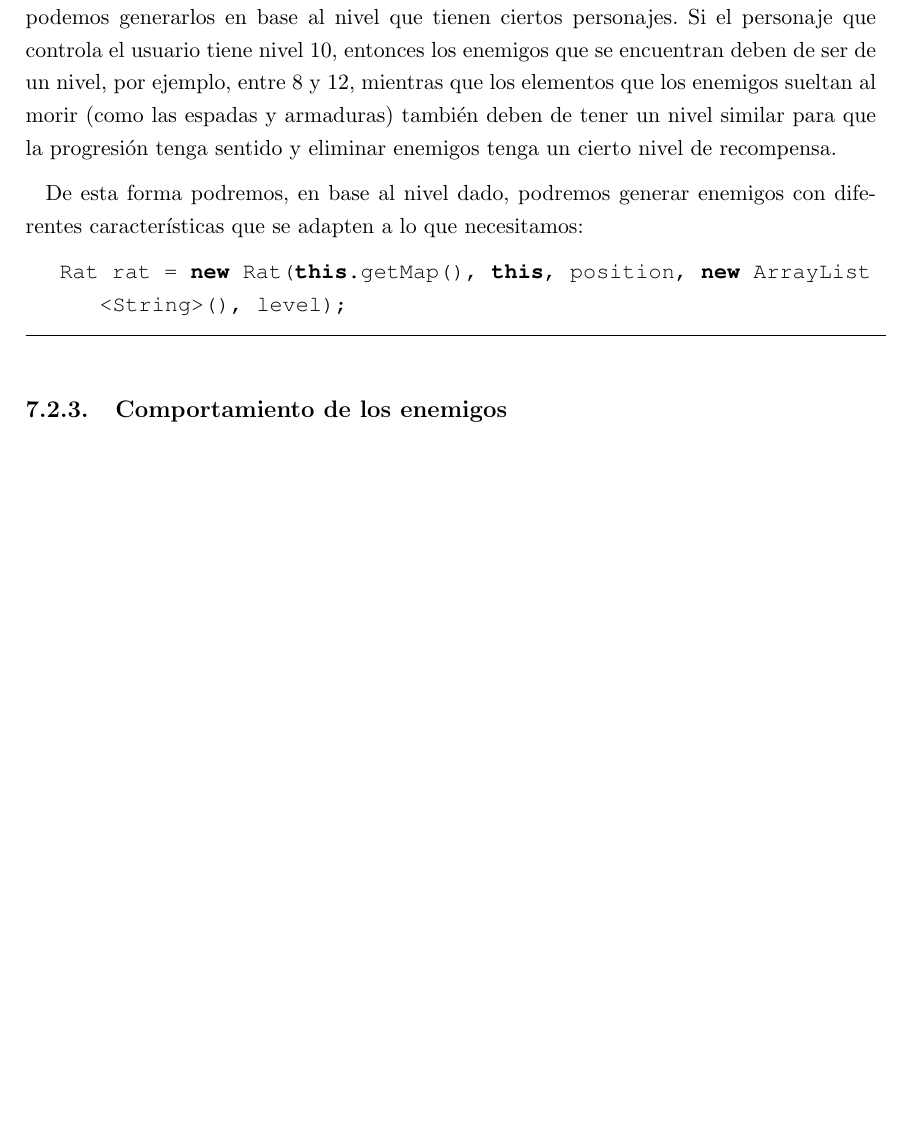
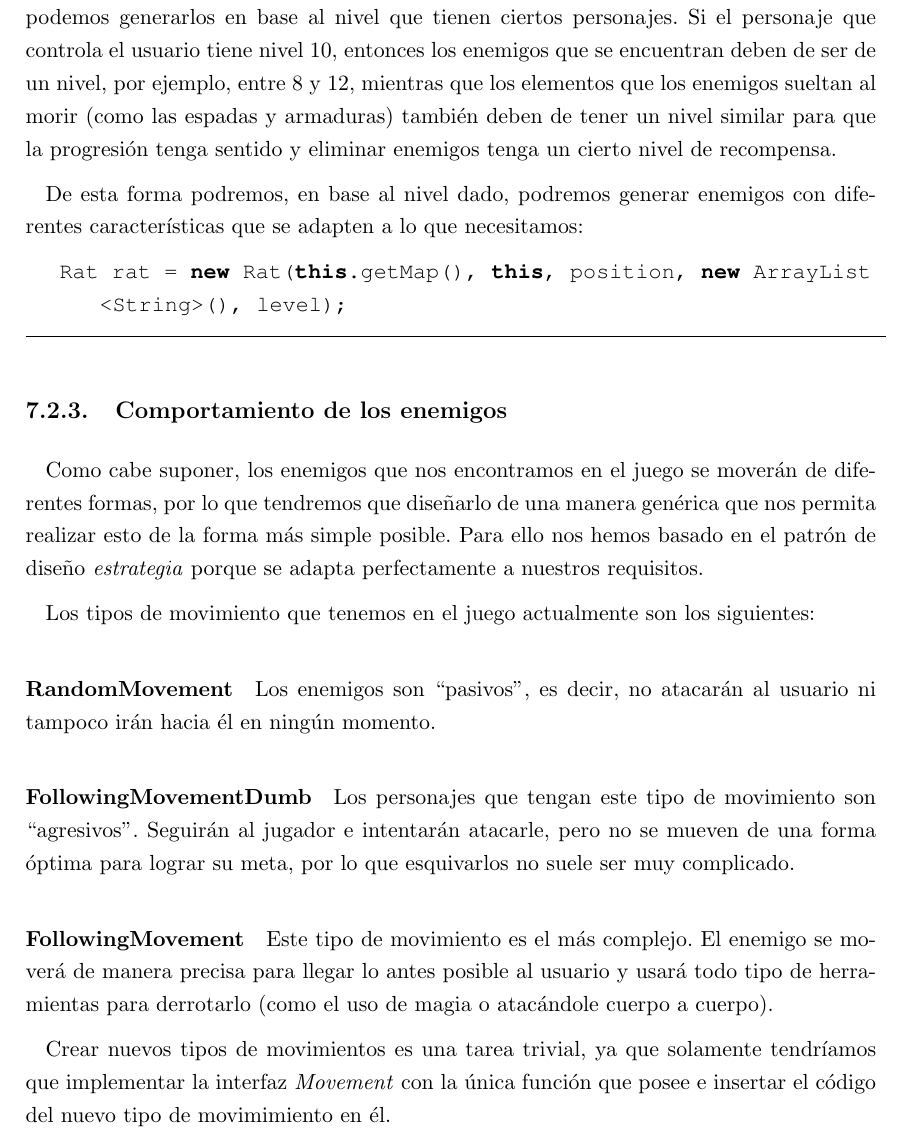
Before and after one commit to dpenas/roomsgamedoc, a LaTeX thesis (pfc.tex, which reads 070_desarrollo.tex): part of page 78 of 83 before the commit and part of page 78 of 85 after it, cut so that both start at the same text, the shorter picture padded with empty space. Compiled offline with pdfLaTeX.

Commit message:
Added the explanation of the different types of Movement

```diff
--- a/070_desarrollo.tex
+++ b/070_desarrollo.tex
@@ -262,6 +262,21 @@ Rat rat = new Rat(this.getMap(), this, position, new ArrayList<String>(), level)
 
 \subsection{Comportamiento de los enemigos}
 
+Como cabe suponer, los enemigos que nos encontramos en el juego se moverán de diferentes formas, por lo que tendremos que diseñarlo de una manera genérica que nos permita realizar esto de la forma más simple posible.
+Para ello nos hemos basado en el patrón de diseño \textit{estrategia} porque se adapta perfectamente a nuestros requisitos.
+
+Los tipos de movimiento que tenemos en el juego actualmente son los siguientes:
+
+\paragraph{RandomMovement} Los enemigos son ``pasivos'', es decir, no atacarán al usuario ni tampoco irán hacia él en ningún momento.
+
+\paragraph{FollowingMovementDumb} Los personajes que tengan este tipo de movimiento son ``agresivos''. Seguirán al jugador e intentarán atacarle, pero no se mueven de una forma óptima para lograr su meta, por lo que esquivarlos no suele ser muy complicado.
+
+\paragraph{FollowingMovement} Este tipo de movimiento es el más complejo. El enemigo se moverá de manera precisa para llegar lo antes posible al usuario y usará todo tipo de herramientas para derrotarlo (como el uso de magia o atacándole cuerpo a cuerpo).
+
+Crear nuevos tipos de movimientos es una tarea trivial, ya que solamente tendríamos que implementar la interfaz \textit{Movement} con la única función que posee e insertar el código del nuevo tipo de movimimiento en él.
+
+En ~\ref{iaenemy} mostramos el diagrama de clases que hemos implementado en nuestro sistema y que contiene el patrón de diseño \textit{estrategia}, tal y como hemos comentado.
+
 \begin{figure}
     \includegraphics[width=\textwidth,height=\textheight,keepaspectratio]{./img/iaenemy.png}
   \caption{Diagrama de clases sobre el comportamiento de los enemigos}
```
Also changed, not shown: pfc.pdf, 7 other files.
